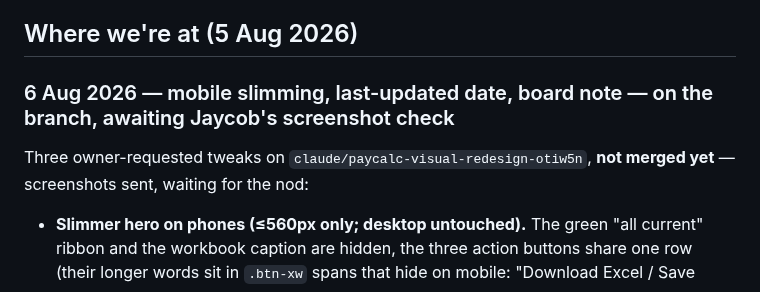
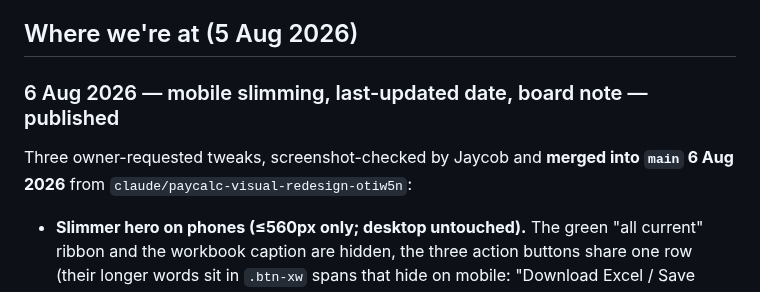
Before and after one commit to paycalc/paycalc.github.io, a Markdown page: CLAUDE.md, the part around the change. Drawn GitHub-style.

Commit message:
Mark the 6 Aug round as published
Co-Authored-By: Claude Fable 5 <noreply@anthropic.com>
Claude-Session: https://claude.ai/code/session_01VSeTHmRVEPGgVZdMvbQaXS

```diff
--- a/CLAUDE.md
+++ b/CLAUDE.md
@@ -158,10 +158,10 @@ and ato.gov.au block automated fetches anyway.
 
 ## Where we're at (5 Aug 2026)
 
-### 6 Aug 2026 — mobile slimming, last-updated date, board note — on the branch, awaiting Jaycob's screenshot check
+### 6 Aug 2026 — mobile slimming, last-updated date, board note — published
 
-Three owner-requested tweaks on `claude/paycalc-visual-redesign-otiw5n`,
-**not merged yet** — screenshots sent, waiting for the nod:
+Three owner-requested tweaks, screenshot-checked by Jaycob and **merged into
+`main` 6 Aug 2026** from `claude/paycalc-visual-redesign-otiw5n`:
 
 - **Slimmer hero on phones (≤560px only; desktop untouched).** The green
   "all current" ribbon and the workbook caption are hidden, the three
```
